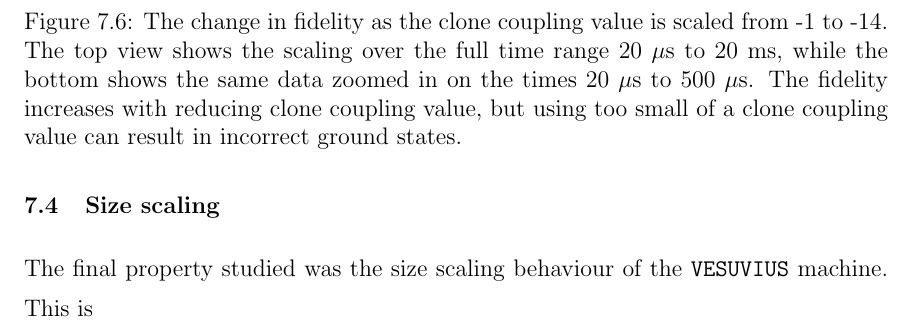
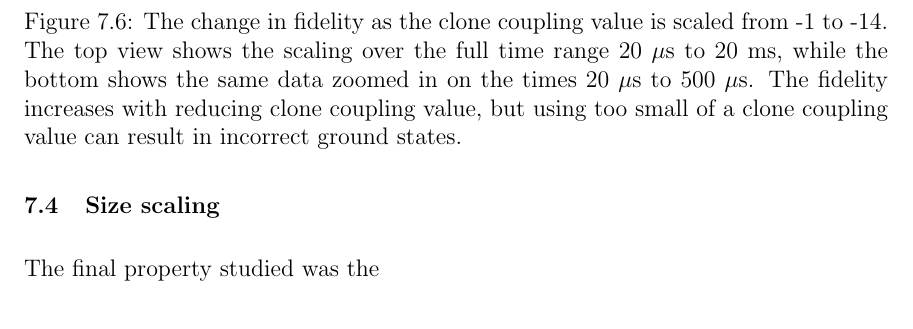
Before and after one commit to esnowkropla/eskthesis, a LaTeX thesis (eskthesis.tex, which reads tex/results.tex): part of page 33 of 35, cut so that both start at the same text. Compiled offline with pdfLaTeX; a LaTeX package or settings file that is missing is left out.

Commit message:
Fuck results

```diff
--- a/tex/results.tex
+++ b/tex/results.tex
@@ -74,4 +74,4 @@ This provides more evidence that the short-time oscillations are caused by progr
 \end{figure}
 
 \section{Size scaling}
-The final property studied was the size scaling behaviour of the \texttt{VESUVIUS} machine.  This is
+The final property studied was the
```
